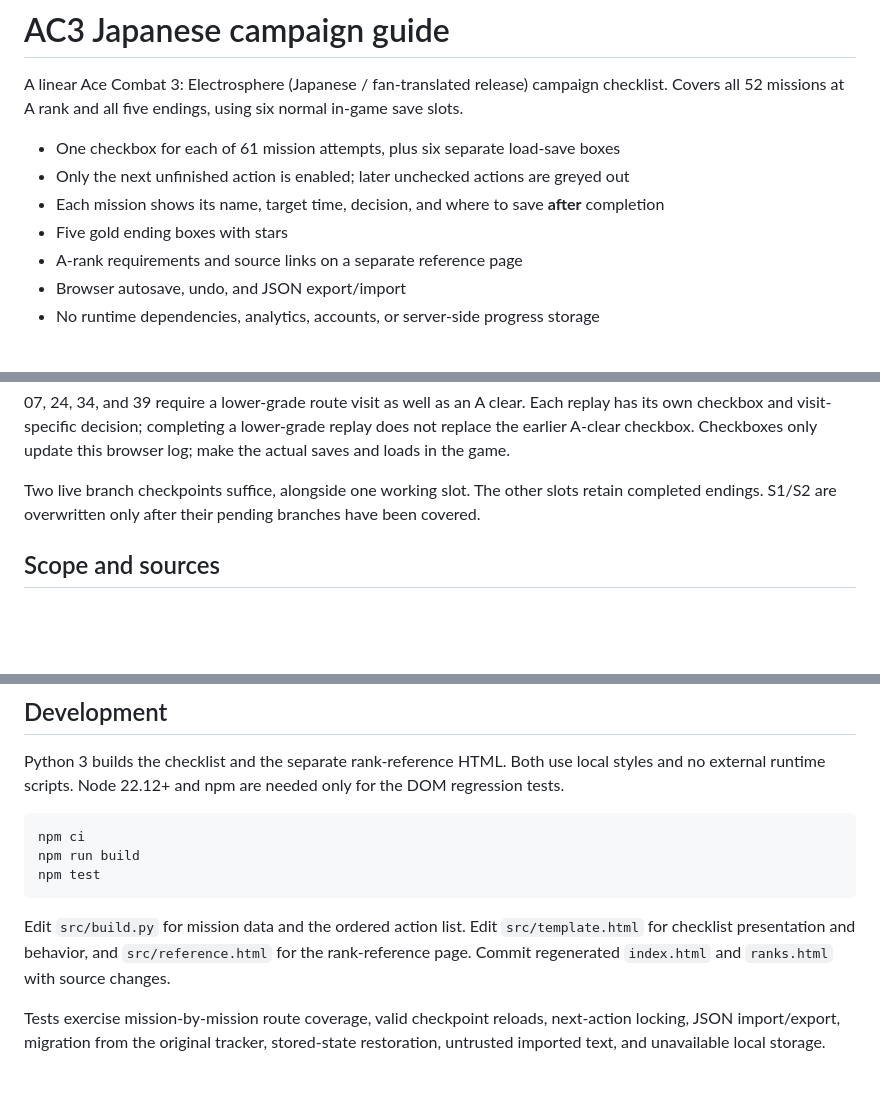
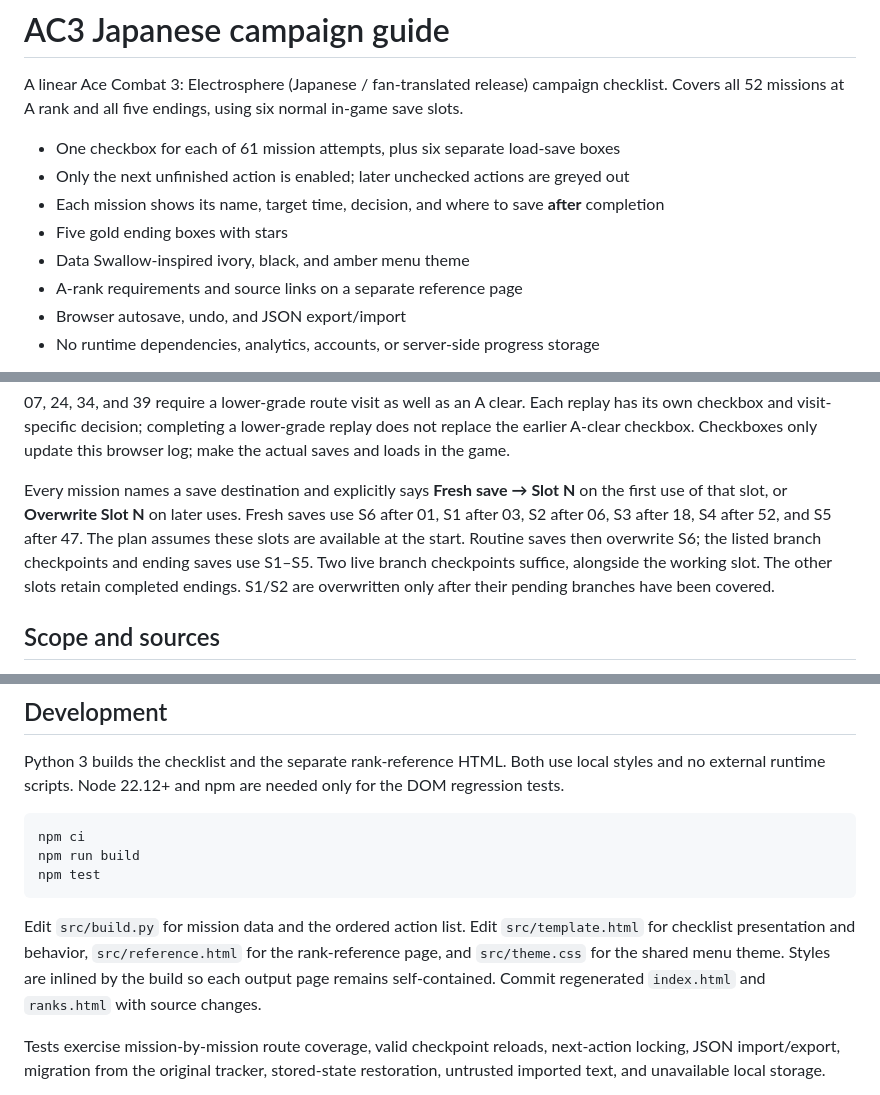
Before and after one commit to tsnl/ac3-guide, a Markdown page: README.md, 3 parts joined by grey strips. Rendered like a GitHub page; blank space fills up the shorter version.

Commit message:
Document numbered fresh saves and the AC3 menu theme

````diff
--- a/README.md
+++ b/README.md
@@ -6,6 +6,7 @@ A linear Ace Combat 3: Electrosphere (Japanese / fan-translated release) campaig
 - Only the next unfinished action is enabled; later unchecked actions are greyed out
 - Each mission shows its name, target time, decision, and where to save **after** completion
 - Five gold ending boxes with stars
+- Data Swallow-inspired ivory, black, and amber menu theme
 - A-rank requirements and source links on a separate reference page
 - Browser autosave, undo, and JSON export/import
 - No runtime dependencies, analytics, accounts, or server-side progress storage
@@ -34,7 +35,7 @@ From an A-rank clear of mission 02, **59 mission entries remain**, assuming miss
 
 07, 24, 34, and 39 require a lower-grade route visit as well as an A clear. Each replay has its own checkbox and visit-specific decision; completing a lower-grade replay does not replace the earlier A-clear checkbox. Checkboxes only update this browser log; make the actual saves and loads in the game.
 
-Two live branch checkpoints suffice, alongside one working slot. The other slots retain completed endings. S1/S2 are overwritten only after their pending branches have been covered.
+Every mission names a save destination and explicitly says **Fresh save → Slot N** on the first use of that slot, or **Overwrite Slot N** on later uses. Fresh saves use S6 after 01, S1 after 03, S2 after 06, S3 after 18, S4 after 52, and S5 after 47. The plan assumes these slots are available at the start. Routine saves then overwrite S6; the listed branch checkpoints and ending saves use S1–S5. Two live branch checkpoints suffice, alongside the working slot. The other slots retain completed endings. S1/S2 are overwritten only after their pending branches have been covered.
 
 ## Scope and sources
 
@@ -54,7 +55,7 @@ npm run build
 npm test
 ```
 
-Edit `src/build.py` for mission data and the ordered action list. Edit `src/template.html` for checklist presentation and behavior, and `src/reference.html` for the rank-reference page. Commit regenerated `index.html` and `ranks.html` with source changes.
+Edit `src/build.py` for mission data and the ordered action list. Edit `src/template.html` for checklist presentation and behavior, `src/reference.html` for the rank-reference page, and `src/theme.css` for the shared menu theme. Styles are inlined by the build so each output page remains self-contained. Commit regenerated `index.html` and `ranks.html` with source changes.
 
 Tests exercise mission-by-mission route coverage, valid checkpoint reloads, next-action locking, JSON import/export, migration from the original tracker, stored-state restoration, untrusted imported text, and unavailable local storage.
 
````
